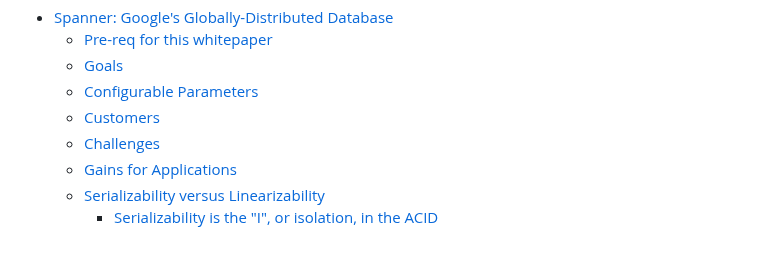
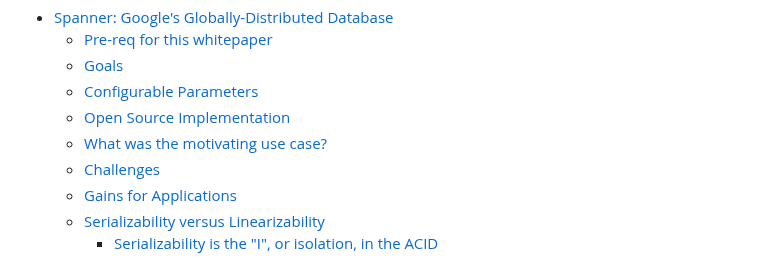
Before and after one commit to souraavv/whitepapers-and-books, a Markdown page: whitepapers/google-spanner.md, the part around one of its changes. Rendered like a GitHub page.

```diff
--- a/whitepapers/google-spanner.md
+++ b/whitepapers/google-spanner.md
@@ -2,7 +2,8 @@
     - [Pre-req for this whitepaper](#pre-req-for-this-whitepaper)
     - [Goals](#goals)
     - [Configurable Parameters](#configurable-parameters)
-    - [Customers](#customers)
+    - [Open Source Implementation](#open-source-implementation)
+    - [What was the motivating use case?](#what-was-the-motivating-use-case)
     - [Challenges](#challenges)
     - [Gains for Applications](#gains-for-applications)
   - [Serializability versus Linearizability](#serializability-versus-linearizability)
```
Also changed, not shown: other parts of whitepapers/google-spanner.md (+33 -4 lines).
